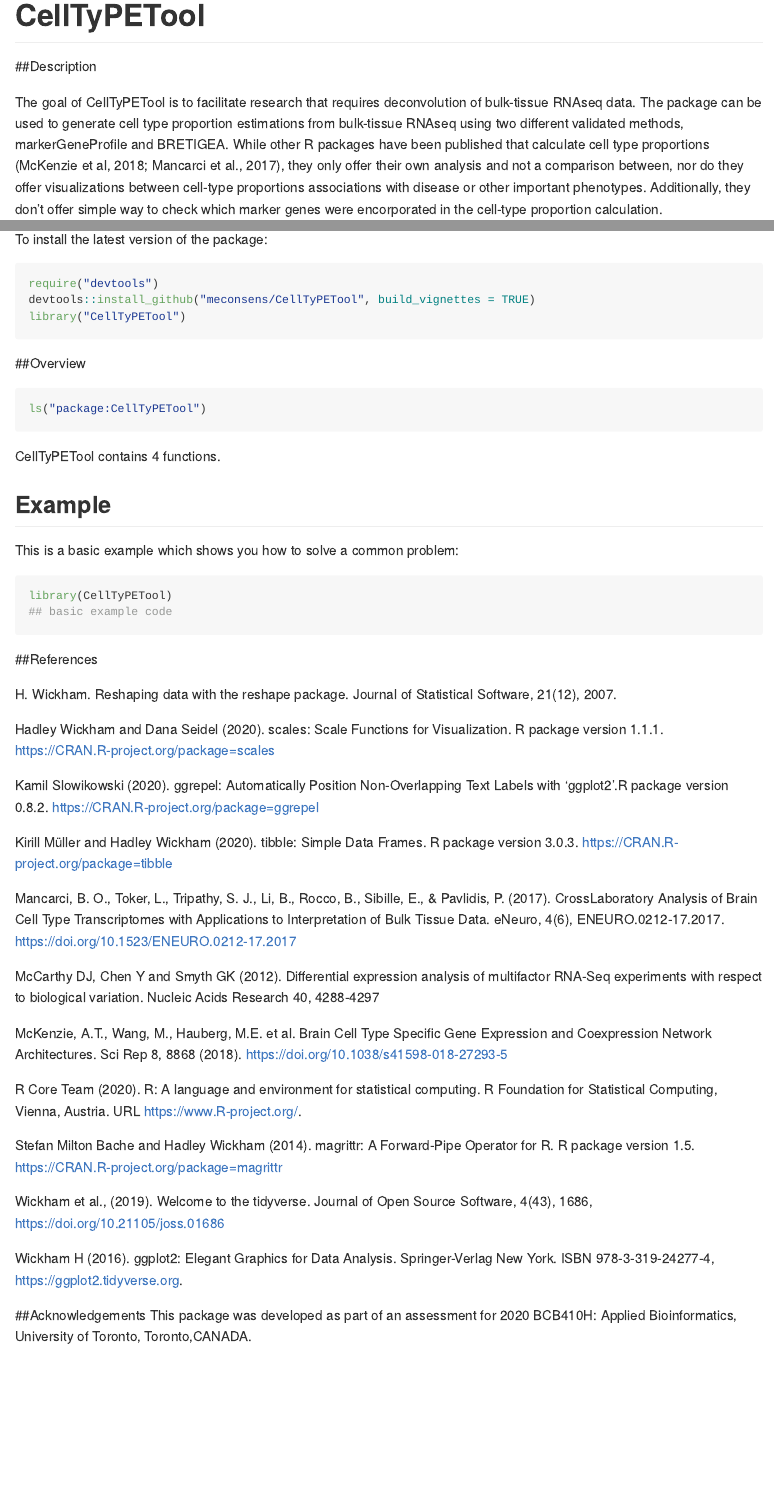
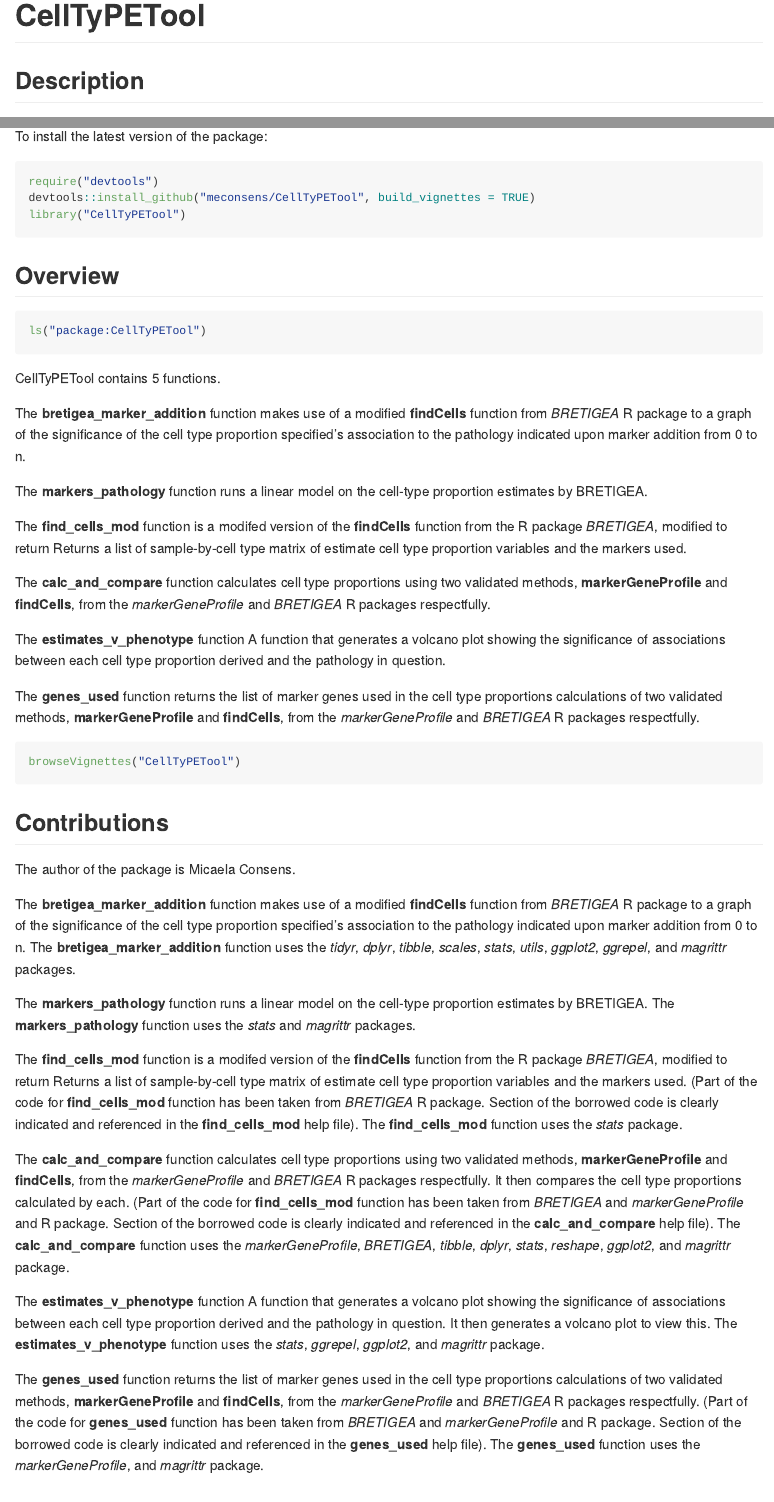
Before and after one commit to meconsens/CellTyPETool, an R Markdown document (README.Rmd): the page in a window 1100 px wide, from its top, and a second part further down, joined at a grey line. The pictures show the output file README.md that the author committed with the source, drawn offline in the style of GitHub.

Commit message:
Formating README

````diff
--- a/README.Rmd
+++ b/README.Rmd
@@ -33,20 +33,45 @@
 devtools::install_github("meconsens/CellTyPETool", build_vignettes = TRUE)
 library("CellTyPETool")
 ```
-##Overview
+## Overview
 
 ```r
 ls("package:CellTyPETool")
 ```
-CellTyPETool contains 4 functions.
+CellTyPETool contains 5 functions.
 
-## Example
+The **bretigea_marker_addition** function makes use of a modified **findCells** function from *BRETIGEA* R package to a graph of the significance of the cell type proportion
+specified's association to the pathology indicated upon marker addition from 0 to n.
 
-This is a basic example which shows you how to solve a common problem:
+The **markers_pathology** function runs a linear model on the cell-type proportion estimates by BRETIGEA.
 
-```{r example}
-library(CellTyPETool)
-## basic example code
+The **find_cells_mod** function is a modifed version of the **findCells** function from the R package *BRETIGEA*, modified to return Returns a list of sample-by-cell type matrix of estimate cell type proportion variables and the markers used.
+
+The **calc_and_compare** function calculates cell type proportions using two validated methods, **markerGeneProfile** and **findCells**, from the *markerGeneProfile* and *BRETIGEA* R packages respectfully.
+
+The **estimates_v_phenotype** function A function that generates a volcano plot showing the significance of associations between each cell type proportion derived and the pathology in question.
+
+The **genes_used** function returns the list of marker genes used in the cell type proportions calculations of two validated methods, **markerGeneProfile** and **findCells**, from the *markerGeneProfile* and *BRETIGEA* R packages respectfully.
+
+``` r
+browseVignettes("CellTyPETool")
 ```
 
-##References
+## Contributions
+
+The author of the package is Micaela Consens.
+
+The **bretigea_marker_addition** function makes use of a modified **findCells** function from *BRETIGEA* R package to a graph of the significance of the cell type proportion
+specified's association to the pathology indicated upon marker addition from 0 to n.
+The **bretigea_marker_addition** function uses the *tidyr*, *dplyr*, *tibble*, *scales*, *stats*, *utils*, *ggplot2*, *ggrepel*, and *magrittr* packages.
+
+The **markers_pathology** function runs a linear model on the cell-type proportion estimates by BRETIGEA. The **markers_pathology** function uses the *stats* and *magrittr* packages.
+
+The **find_cells_mod** function is a modifed version of the **findCells** function from the R package *BRETIGEA*, modified to return Returns a list of sample-by-cell type matrix of estimate cell type proportion variables and the markers used.
+(Part of the code for **find_cells_mod** function has been taken from *BRETIGEA* R package. Section of the borrowed code is clearly indicated and referenced in the **find_cells_mod** help file). The **find_cells_mod** function uses the *stats* package.
+
+The **calc_and_compare** function calculates cell type proportions using two validated methods, **markerGeneProfile** and **findCells**, from the *markerGeneProfile* and *BRETIGEA* R packages respectfully. It then compares the cell type proportions calculated by each. (Part of the code for **find_cells_mod** function has been taken from *BRETIGEA* and *markerGeneProfile* and R package. Section of the borrowed code is clearly indicated and referenced in the **calc_and_compare** help file). The **calc_and_compare** function uses the *markerGeneProfile*, *BRETIGEA*, *tibble*, *dplyr*, *stats*, *reshape*, *ggplot2*, and *magrittr* package.
+
+The **estimates_v_phenotype** function A function that generates a volcano plot showing the significance of associations between each cell type proportion derived and the pathology in question. It then generates a volcano plot to view this. The **estimates_v_phenotype** function uses the *stats*, *ggrepel*, *ggplot2*, and *magrittr* package.
+
+The **genes_used** function returns the list of marker genes used in the cell type proportions calculations of two validated methods, **markerGeneProfile** and **findCells**, from the *markerGeneProfile* and *BRETIGEA* R packages respectfully. (Part of the code for **genes_used** function has been taken from *BRETIGEA* and *markerGeneProfile* and R package. Section of the borrowed code is clearly indicated and referenced in the **genes_used** help file). The **genes_used** function uses the *markerGeneProfile*, and *magrittr* package.
````
Also changed, not shown: R/bretigea_marker_addition.R (+1 -1 lines), R/estimates_v_phenotype.R (+4 -6 lines), R/find_cells_mod.R (+2 -2 lines), README.md, README.Rmd (9 more changed lines).
